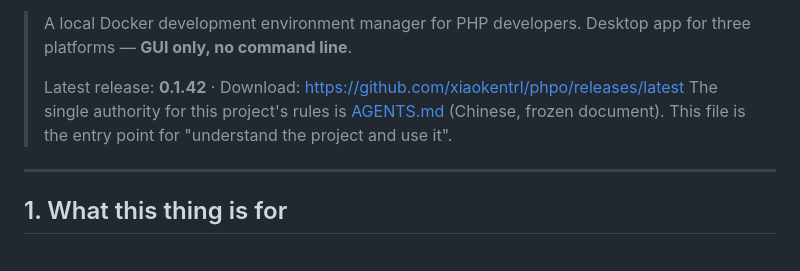
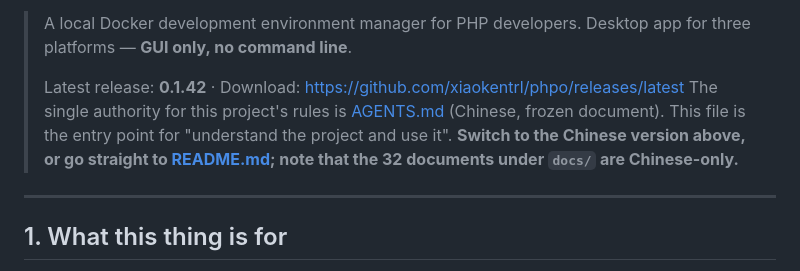
Before and after one commit to xiaokentrl/phpo, a Markdown page: README_EN.md, the part around one of its changes. Rendered like a GitHub page.

Commit message:
docs(readme): 两份 README 补中英切换入口
标题下第一行与页尾各放一处 [中文] · [English]，并在引言里注明 docs/ 下 32 篇
只有中文——英文版读者要到 README_EN.md 这一层为止。链接目标存在性逐个核过。

```diff
--- a/README_EN.md
+++ b/README_EN.md
@@ -3,7 +5,7 @@
 > A local Docker development environment manager for PHP developers. Desktop app for three platforms — **GUI only, no command line**.
 >
 > Latest release: **0.1.42** · Download: https://github.com/xiaokentrl/phpo/releases/latest
-> The single authority for this project's rules is [AGENTS.md](./AGENTS.md) (Chinese, frozen document). This file is the entry point for "understand the project and use it".
+> The single authority for this project's rules is [AGENTS.md](./AGENTS.md) (Chinese, frozen document). This file is the entry point for "understand the project and use it". **Switch to the Chinese version above, or go straight to [README.md](./README.md); note that the 32 documents under `docs/` are Chinese-only.**
 
 ---
 
```
Also changed, not shown: other parts of README_EN.md (+6 -0 lines), README.md (+7 -1 lines).
